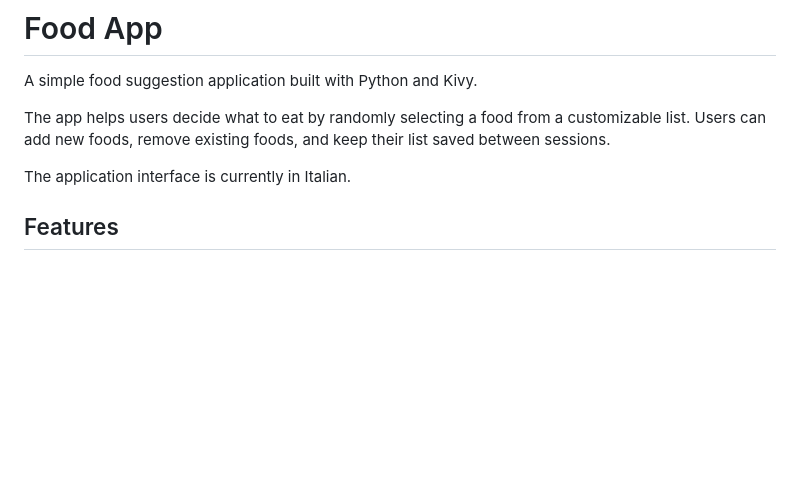
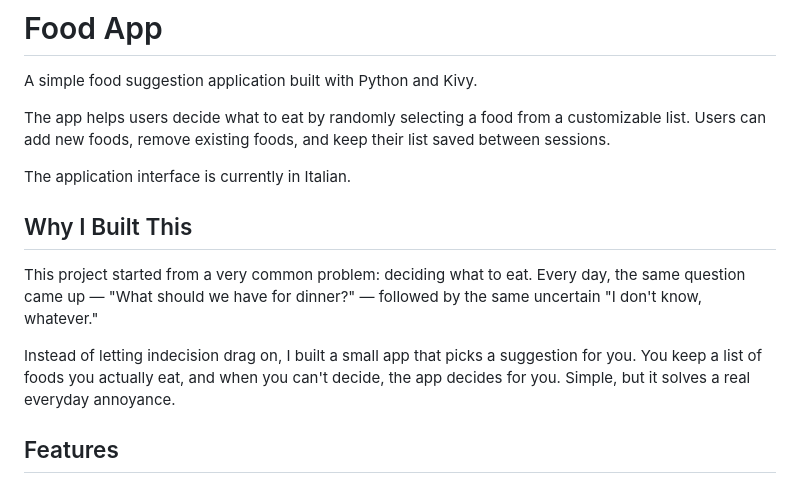
Before and after one commit to laurabaraldi98-lgtm/food_kivy, a Markdown page: README.md, the part around the change. GitHub-like rendering; blank space fills up the shorter version.

```diff
--- a/README.md
+++ b/README.md
@@ -5,6 +5,12 @@ A simple food suggestion application built with Python and Kivy.
 The app helps users decide what to eat by randomly selecting a food from a customizable list. Users can add new foods, remove existing foods, and keep their list saved between sessions.
 
 The application interface is currently in Italian.
+
+## Why I Built This
+
+This project started from a very common problem: deciding what to eat. Every day, the same question came up — "What should we have for dinner?" — followed by the same uncertain "I don't know, whatever."
+
+Instead of letting indecision drag on, I built a small app that picks a suggestion for you. You keep a list of foods you actually eat, and when you can't decide, the app decides for you. Simple, but it solves a real everyday annoyance.
 
 ## Features
 
```
